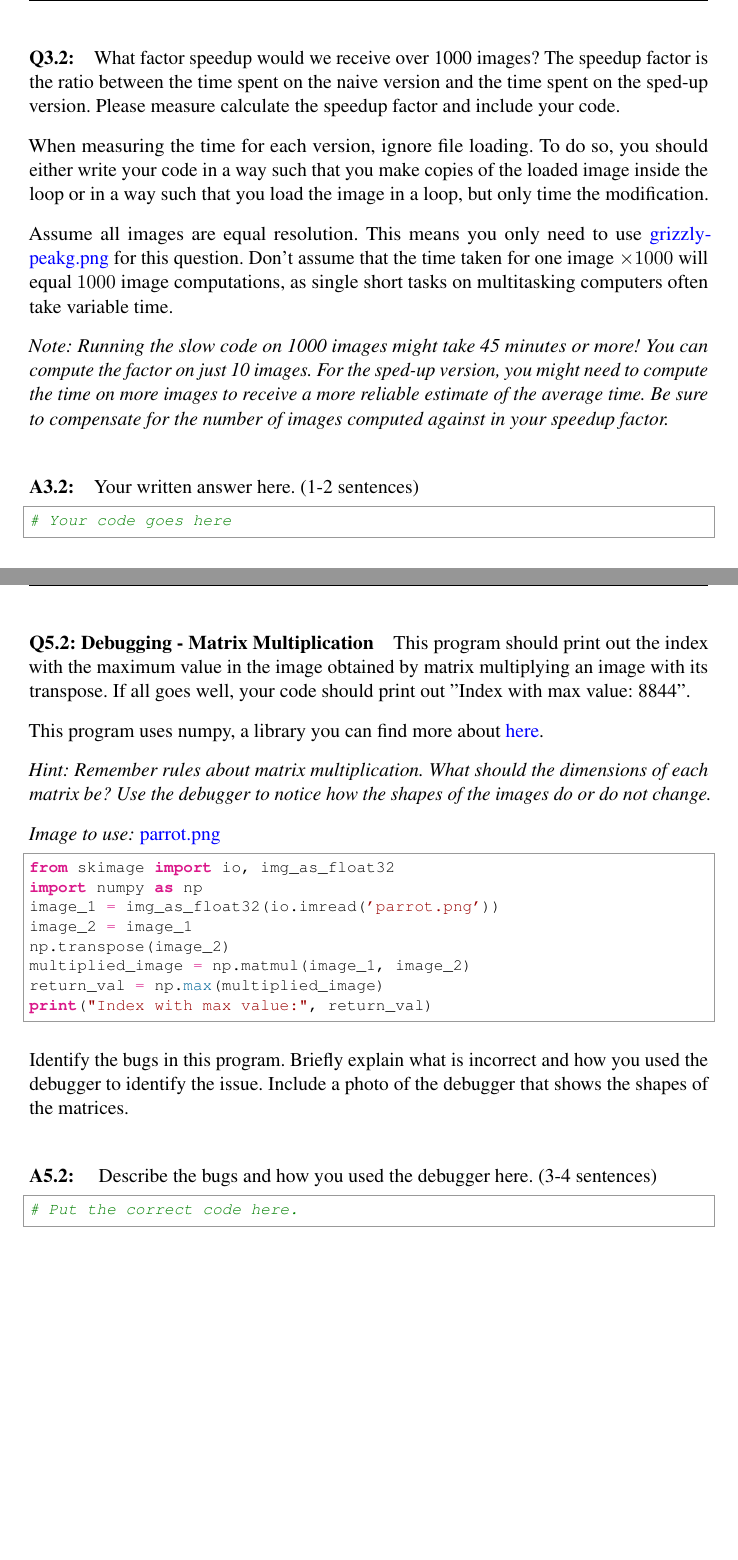
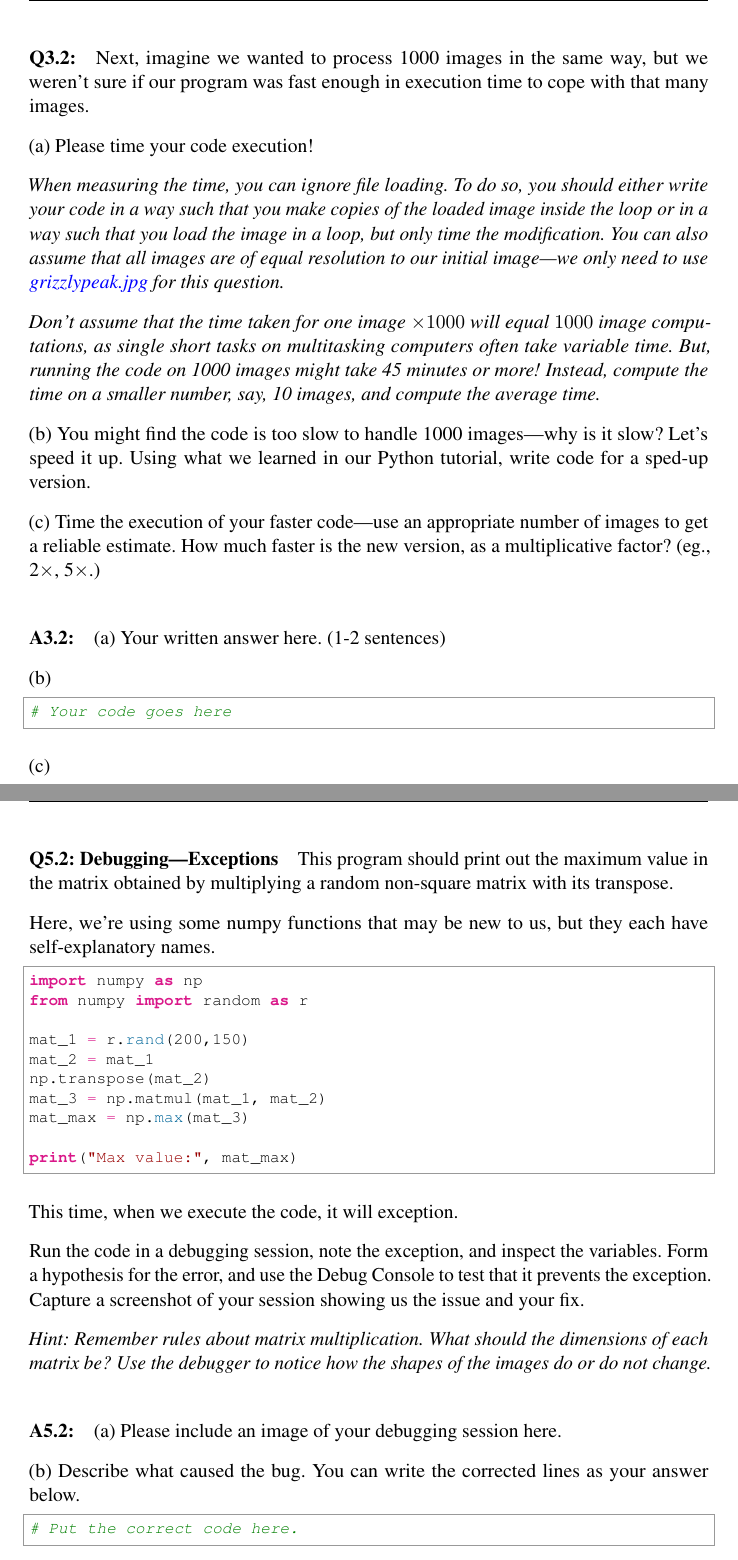
Before and after one commit to BrownCSCI1430/Homework0_Primer_Template, a LaTeX document (Project0_Template.tex): two parts of pages 5 and 12 of 13, joined at a grey line, cut at the place of the change, the shorter picture padded with empty space. Compiled offline with pdfLaTeX.

Commit message:
Updated questions for Project 0

```diff
--- a/Project0_Template.tex
+++ b/Project0_Template.tex
@@ -211,19 +213,26 @@ How could we speed it up? Please include your code. \\
 
 % Please leave the pagebreak
 \pagebreak
-\paragraph{Q3.2:} What factor speedup would we receive over 1000 images? The speedup factor is the ratio between the time spent on the naive version and the time spent on the sped-up version. Please measure calculate the speedup factor and include your code.
+\paragraph{Q3.2:} Next, imagine we wanted to process 1000 images in the same way, but we weren't sure if our program was fast enough in execution time to cope with that many images.
 
-When measuring the time for each version, ignore file loading. To do so, you should either write your code in a way such that you make copies of the loaded image inside the loop or in a way such that you load the image in a loop, but only time the modification.
+(a) Please time your code execution!
 
-Assume all images are equal resolution. This means you only need to use \href{grizzlypeakg.png}{grizzlypeakg.png} for this question. Don't assume that the time taken for one image $\times1000$ will equal $1000$ image computations, as single short tasks on multitasking computers often take variable time.
+\emph{When measuring the time, you can ignore file loading. To do so, you should either write your code in a way such that you make copies of the loaded image inside the loop or in a way such that you load the image in a loop, but only time the modification. You can also assume that all images are of equal resolution to our initial image---we only need to use \href{grizzlypeak.jpg}{grizzlypeak.jpg} for this question.}
 
+\emph{Don't assume that the time taken for one image $\times1000$ will equal $1000$ image computations, as single short tasks on multitasking computers often take variable time. But, running the code on 1000 images might take 45 minutes or more! Instead, compute the time on a smaller number, say, 10 images, and compute the average time.}
 
+(b) You might find the code is too slow to handle 1000 images---why is it slow? Let's speed it up. Using what we learned in our Python tutorial, write code for a sped-up version.
 
-\emph{Note: Running the slow code on 1000 images might take 45 minutes or more! You can compute the factor on just 10 images. For the sped-up version, you might need to compute the time on more images to receive a more reliable estimate of the average time. Be sure to compensate for the number of images computed against in your speedup factor.}
+(c) Time the execution of your faster code---use an appropriate number of images to get a reliable estimate. How much faster is the new version, as a multiplicative factor? (eg., 2$\times$, 5$\times$.)
 
 %%%%%%%%%%%%%%%%%%%%%%%%%%%%%%%%%%%
-\paragraph{A3.2:} Your written answer here. (1-2 sentences)
+\paragraph{A3.2:}
+
+(a) Your written answer here. (1-2 sentences)
+
+(b)
 \begin{python}
 # Your code goes here
 \end{python}
 
+(c)
@@ -325,29 +342,38 @@ Include an image of the debugger here:
 % Please leave the pagebreak
 %%%%%%%%%%%%%%%%%%%%%%%%%%%%%%%%%%%
 \pagebreak
-\paragraph{Q5.2: Debugging - Matrix Multiplication} This program should print out the index with the maximum value in the image obtained by matrix multiplying an image with its transpose. If all goes well, your code should print out "Index with max value: 8844".
+\paragraph{Q5.2: Debugging---Exceptions} This program should print out the maximum value in the matrix obtained by multiplying a random non-square matrix with its transpose.
 
-This program uses numpy, a library you can find more about \href{https://numpy.org/doc/stable/}{here}.
+Here, we're using some numpy functions that may be new to us, but they each have self-explanatory names.
+
+\begin{python}
+import numpy as np
+from numpy import random as r
+
+mat_1 = r.rand(200,150)
+mat_2 = mat_1
+np.transpose(mat_2)
+mat_3 = np.matmul(mat_1, mat_2)
+mat_max = np.max(mat_3)
+
+print("Max value:", mat_max)
+\end{python}
+
+This time, when we execute the code, it will exception.
+
+Run the code in a debugging session, note the exception, and inspect the variables. Form a hypothesis for the error, and use the Debug Console to test that it prevents the exception. Capture a screenshot of your session showing us the issue and your fix.
 
 \emph{Hint: Remember rules about matrix multiplication. What should the dimensions of each matrix be? Use the debugger to notice how the shapes of the images do or do not change.}
 
-\emph{Image to use:} \href{parrot.png}{parrot.png}
+%%%%%%%%%%%%%%%%%%%%%%%%%%%%%%%%%%%
+\paragraph{A5.2:}
 
-\begin{python}
-from skimage import io, img_as_float32
-import numpy as np
-image_1 = img_as_float32(io.imread('parrot.png'))
-image_2 = image_1
-np.transpose(image_2)
-multiplied_image = np.matmul(image_1, image_2)
-return_val = np.max(multiplied_image)
-print("Index with max value:", return_val)
-\end{python}
-Identify the bugs in this program. Briefly explain what is incorrect and how you used the debugger to identify the issue. Include a photo of the debugger that shows the shapes of the matrices.
+(a) Please include an image of your debugging session here.
 
+% Example image inclusion; replace with your result image:
+% \includegraphics[width=\textwidth]{gigi.jpg}
 
-%%%%%%%%%%%%%%%%%%%%%%%%%%%%%%%%%%%
-\paragraph{A5.2: } Describe the bugs and how you used the debugger here. (3-4 sentences)
+(b) Describe what caused the bug. You can write the corrected lines as your answer below.
 \begin{python}
 # Put the correct code here.
 \end{python}
```
Also changed, not shown: README.md, Project0_Template.tex (83 more changed lines).
